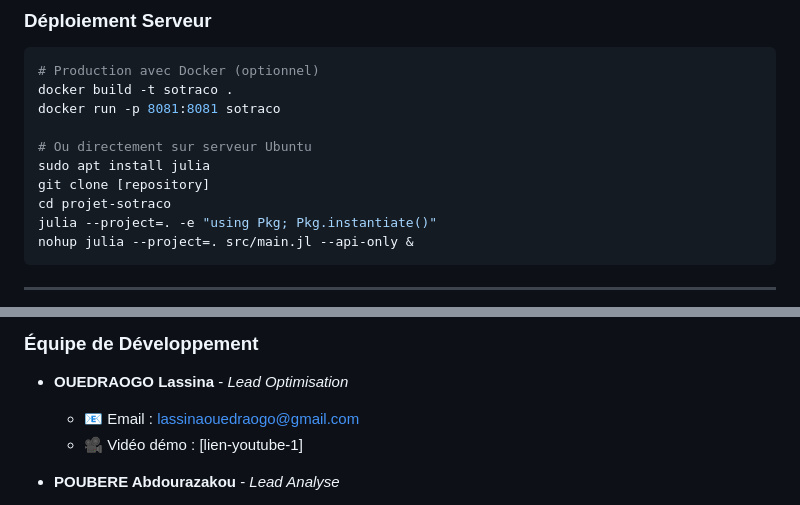
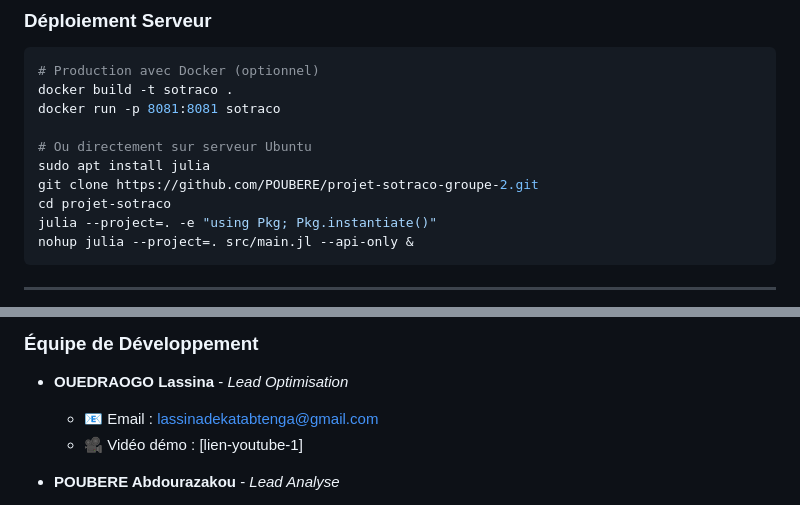
Before and after one commit to POUBERE/projet-sotraco-groupe-2, a Markdown page: README.md, 2 parts joined by grey strips. GitHub-like rendering.

Commit message:
Mis à jour README.md

```diff
--- a/README.md
+++ b/README.md
@@ -730,7 +730,7 @@ docker run -p 8081:8081 sotraco
 
 # Ou directement sur serveur Ubuntu
 sudo apt install julia
-git clone [repository]
+git clone https://github.com/POUBERE/projet-sotraco-groupe-2.git
 cd projet-sotraco
 julia --project=. -e "using Pkg; Pkg.instantiate()"
 nohup julia --project=. src/main.jl --api-only &
@@ -918,7 +918,7 @@ Score performance global: 87.3/100
 
 - **OUEDRAOGO Lassina** - _Lead Optimisation_
 
-     - 📧 Email : lassinaouedraogo@gmail.com
+     - 📧 Email : lassinadekatabtenga@gmail.com
      - 🎥 Vidéo démo : [lien-youtube-1]
 
 - **POUBERE Abdourazakou** - _Lead Analyse_
```
